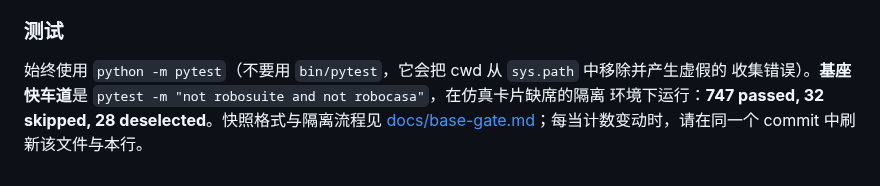
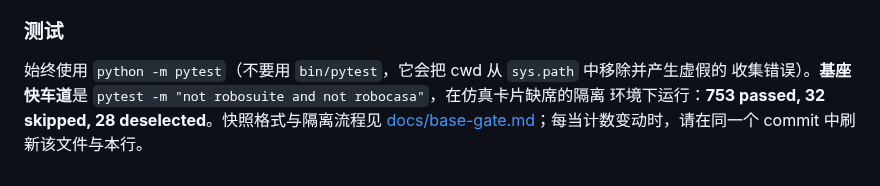
Before and after one commit to GuoZheXinDeGuang/physical-harness, a Markdown page: README.zh.md, the part around the change. Drawn GitHub-style.

```diff
--- a/README.zh.md
+++ b/README.zh.md
@@ -154,5 +154,5 @@ PYTHONPATH=. MUJOCO_GL=egl .venv/bin/python scripts/parity_check.py <archived_ca
 
 始终使用 `python -m pytest`（不要用 `bin/pytest`，它会把 cwd 从 `sys.path` 中移除并产生虚假的
 收集错误）。**基座快车道**是 `pytest -m "not robosuite and not robocasa"`，在仿真卡片缺席的隔离
-环境下运行：**747 passed, 32 skipped, 28 deselected**。快照格式与隔离流程见
+环境下运行：**753 passed, 32 skipped, 28 deselected**。快照格式与隔离流程见
 [docs/base-gate.md](docs/base-gate.md)；每当计数变动时，请在同一个 commit 中刷新该文件与本行。
```
Also changed, not shown: README.md (+1 -1 lines), docs/base-gate.md (+1 -1 lines).
